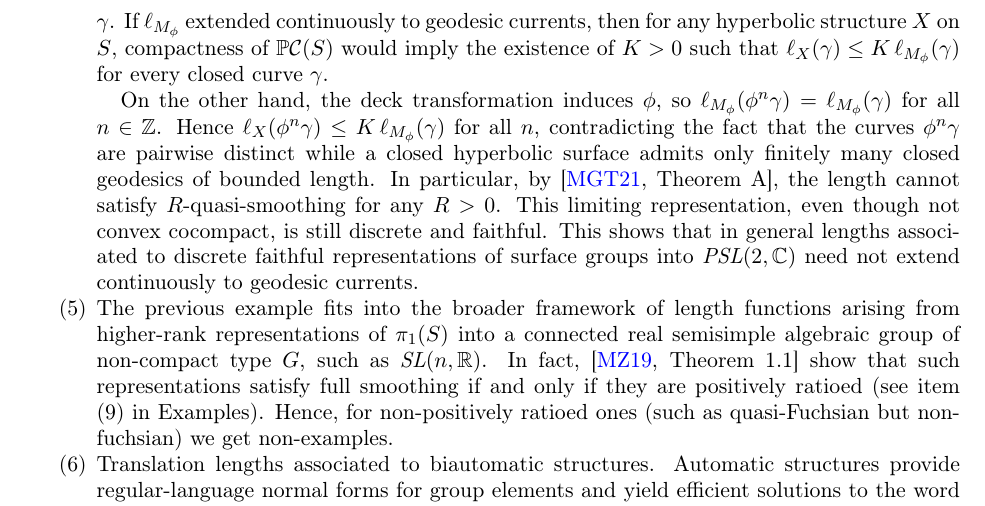
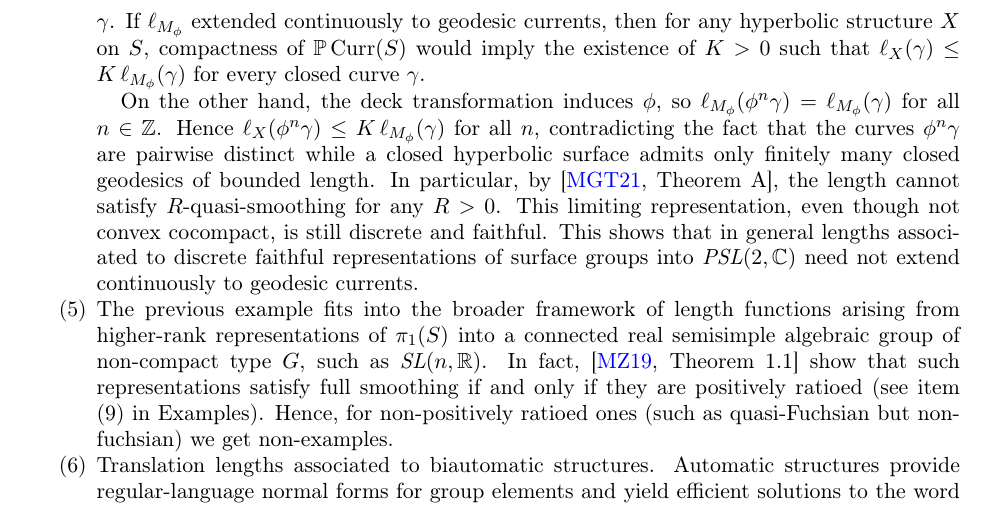
Before and after one commit to dpthurst/Currents-and-intersections, a LaTeX paper (Intersections.tex, which reads functionals.tex): part of page 14 of 95, cut so that both start at the same text. Compiled offline with pdfLaTeX.

Commit message:
Update on Overleaf.

```diff
--- a/functionals.tex
+++ b/functionals.tex
@@ -533,7 +533,7 @@ Does $R \to \infty$ as the quasi-Fuchsian constant of~$\rho$ goes to $\infty$?
 
 For sequences of quasi-Fuchsian representations degenerating to fibers of mapping tori, this can be seen as follows. Let $\phi$ be a pseudo-Anosov homeomorphism of a closed surface $S$, and let $M_\phi$ denote the associated hyperbolic mapping torus. The infinite cyclic cover corresponding to the fiber subgroup $\pi_1(S)$ is a doubly degenerate hyperbolic $3$-manifold arising as the geometric limit of the quasi-Fuchsian sequence $Q(\phi^{-n}X,\phi^nY)$.
 
-Let $\ell_{M_\phi}(\gamma)$ denote the translation length of $\gamma\in\pi_1(S)$ in this cyclic cover. Since $M_\phi$ is closed hyperbolic, there exists $\epsilon>0$ such that $\ell_{M_\phi}(\gamma)\geq \epsilon$ for every non-trivial closed curve $\gamma$. If $\ell_{M_\phi}$ extended continuously to geodesic currents, then for any hyperbolic structure $X$ on $S$, compactness of $\mathbb P\mathcal C(S)$ would imply the existence of $K>0$ such that $\ell_X(\gamma)\leq K\,\ell_{M_\phi}(\gamma)$ for every closed curve $\gamma$.
+Let $\ell_{M_\phi}(\gamma)$ denote the translation length of $\gamma\in\pi_1(S)$ in this cyclic cover. Since $M_\phi$ is closed hyperbolic, there exists $\epsilon>0$ such that $\ell_{M_\phi}(\gamma)\geq \epsilon$ for every non-trivial closed curve $\gamma$. If $\ell_{M_\phi}$ extended continuously to geodesic currents, then for any hyperbolic structure $X$ on $S$, compactness of $\mathbb {P}\Curr(S)$ would imply the existence of $K>0$ such that $\ell_X(\gamma)\leq K\,\ell_{M_\phi}(\gamma)$ for every closed curve $\gamma$.
 
 On the other hand, the deck transformation induces $\phi$, so $\ell_{M_\phi}(\phi^n\gamma)=\ell_{M_\phi}(\gamma)$ for all $n\in\mathbb Z$. Hence $\ell_X(\phi^n\gamma)\leq K\,\ell_{M_\phi}(\gamma)$ for all $n$, contradicting the fact that the curves $\phi^n\gamma$ are pairwise distinct while a closed hyperbolic surface admits only finitely many closed geodesics of bounded length.
 In particular, by~\cite[Theorem~A]{MGT21:Smoothings}, the length cannot satisfy $R$-quasi-smoothing for any $R>0$. This limiting representation, even though not convex cocompact, is still discrete and faithful. This shows that in general lengths associated to discrete faithful representations of surface groups into $\PSL(2,\mathbb{C})$ need not extend continuously to geodesic currents.
```
